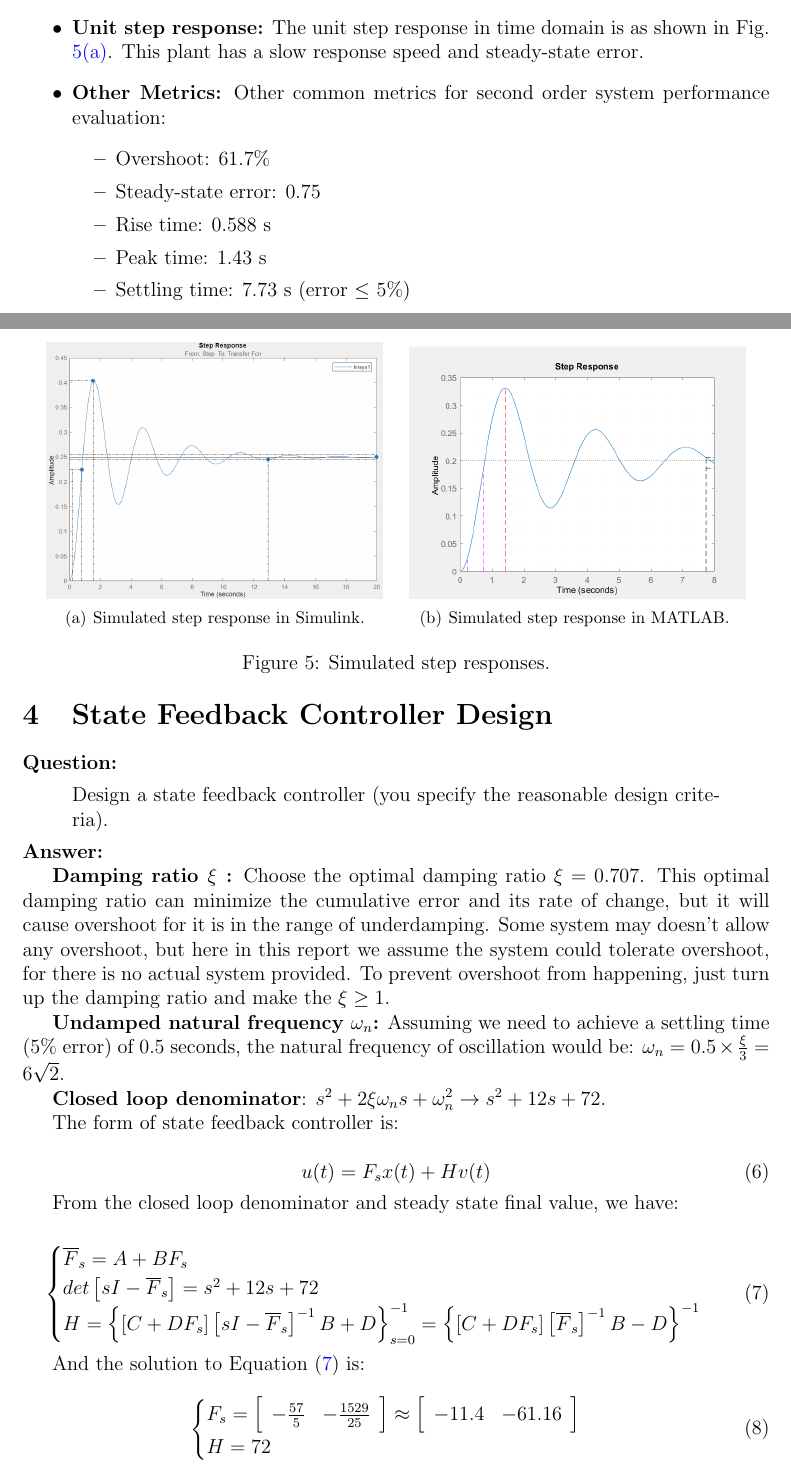
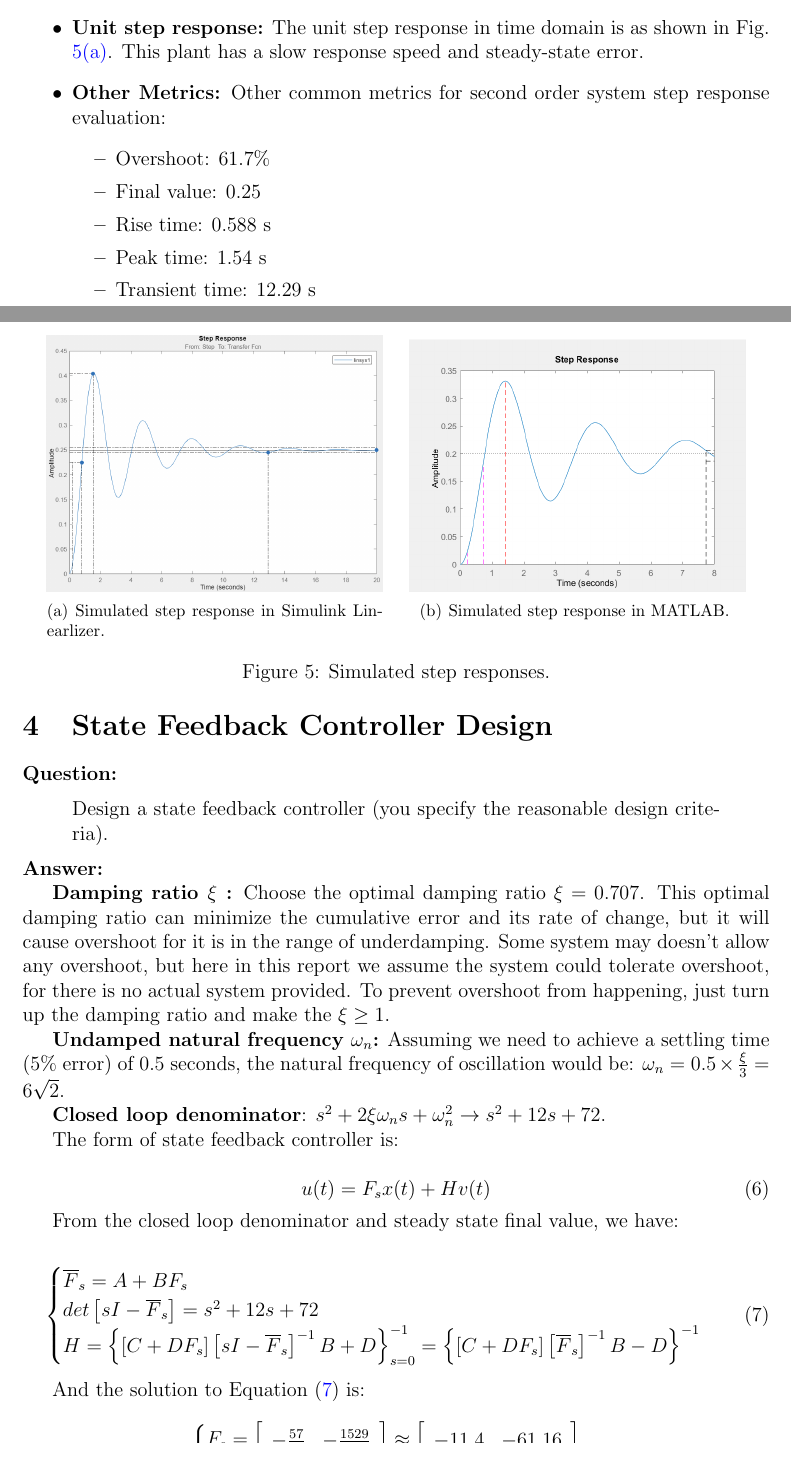
Before and after one commit to Vehshanaan/ACaD-Coursework, a LaTeX document (Report/main.tex): two parts of pages 5 and 6 of 11, joined at a grey line, cut so that both start at the same text. Compiled offline with pdfLaTeX.

Commit message:
Updates from Overleaf

```diff
--- a/Report/main.tex
+++ b/Report/main.tex
@@ -229,19 +229,19 @@ Analyse the plant performance such stability, observability, controllability, an
 
         \begin{figure}[htbp]
           \centering
-          \subfigure[Simulated step response in Simulink.\label{fig:PlantStepResponse}]{\includegraphics[width=0.45\textwidth]{Report/pics/PlantStepResponse.png}}
+          \subfigure[Simulated step response in Simulink Linearlizer.\label{fig:PlantStepResponse}]{\includegraphics[width=0.45\textwidth]{Report/pics/PlantStepResponse.png}}
           \quad % or \hfill
           \subfigure[Simulated step response in MATLAB.\label{fig:SimulatedStepResponse} ]{\includegraphics[width=0.45\textwidth]{Report/pics/SimulateStepResponse.png}}
           \caption{Simulated step responses.}
         \end{figure}
 
-    \item \textbf{Other Metrics:}  Other common metrics for second order system performance evaluation:
+    \item \textbf{Other Metrics:}  Other common metrics for second order system step response evaluation:
         \begin{itemize}
             \item Overshoot: 61.7\%
-            \item Steady-state error: 0.75
+            \item Final value: 0.25
             \item Rise time: 0.588 s
-            \item Peak time: 1.43 s
-            \item Settling time: 7.73 s (error $\leq$ 5\%)
+            \item Peak time: 1.54 s
+            \item Transient time: 12.29 s
         \end{itemize}
 \end{itemize}
 
```
